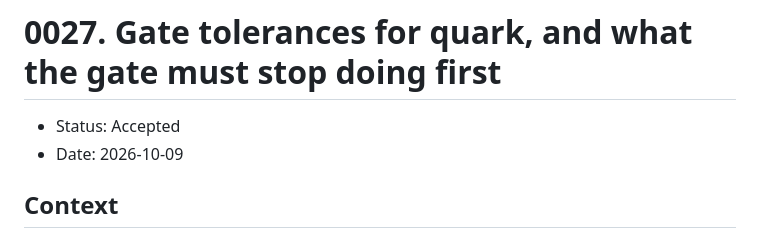
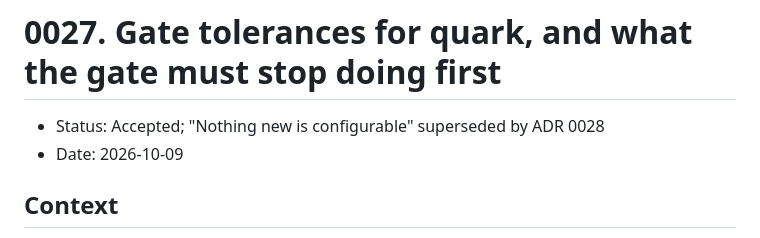
Before and after one commit to autobutler-org/flighthouse, a Markdown page: docs/adr/0027-quark-gate-tolerances.md, the part around the change. Drawn GitHub-style.

```diff
--- a/docs/adr/0027-quark-gate-tolerances.md
+++ b/docs/adr/0027-quark-gate-tolerances.md
@@ -1,6 +1,6 @@
 # 0027. Gate tolerances for quark, and what the gate must stop doing first
 
-- Status: Accepted
+- Status: Accepted; "Nothing new is configurable" superseded by ADR 0028
 - Date: 2026-10-09
 
 ## Context
```
Also changed, not shown: docs/adr/0028-configurable-gate-tolerances.md (added, +86 -0 lines), docs/adr/README.md (+2 -1 lines).
